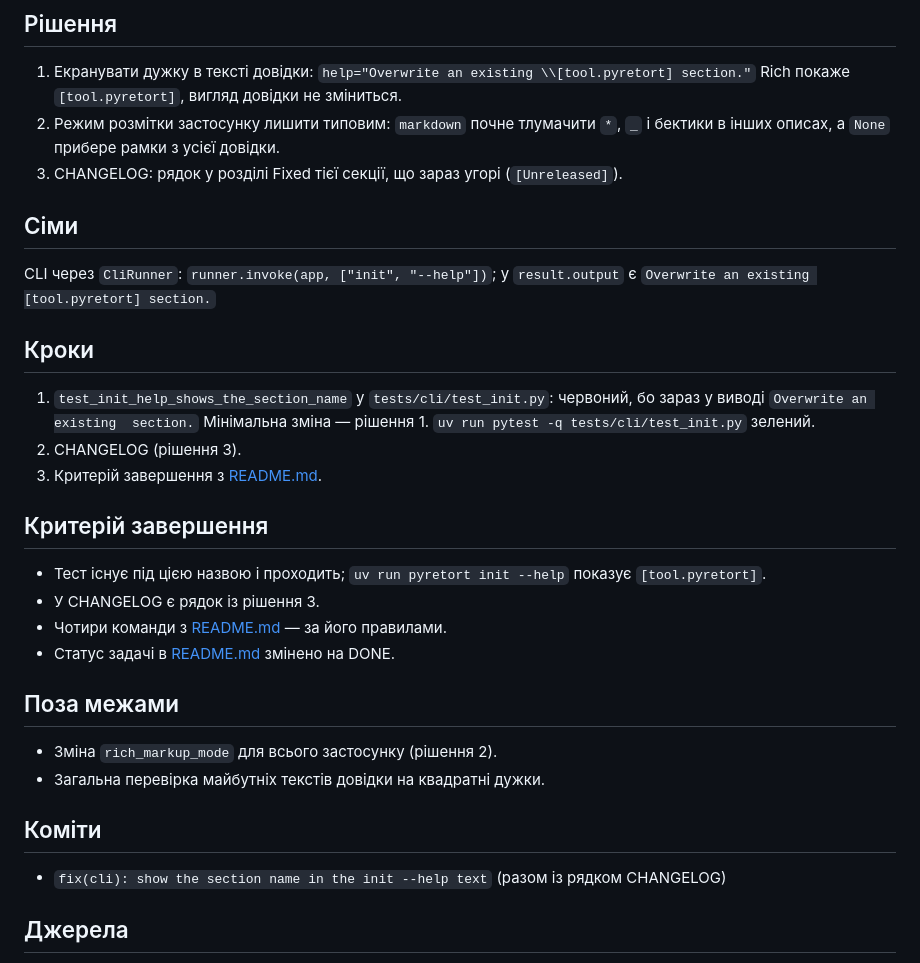
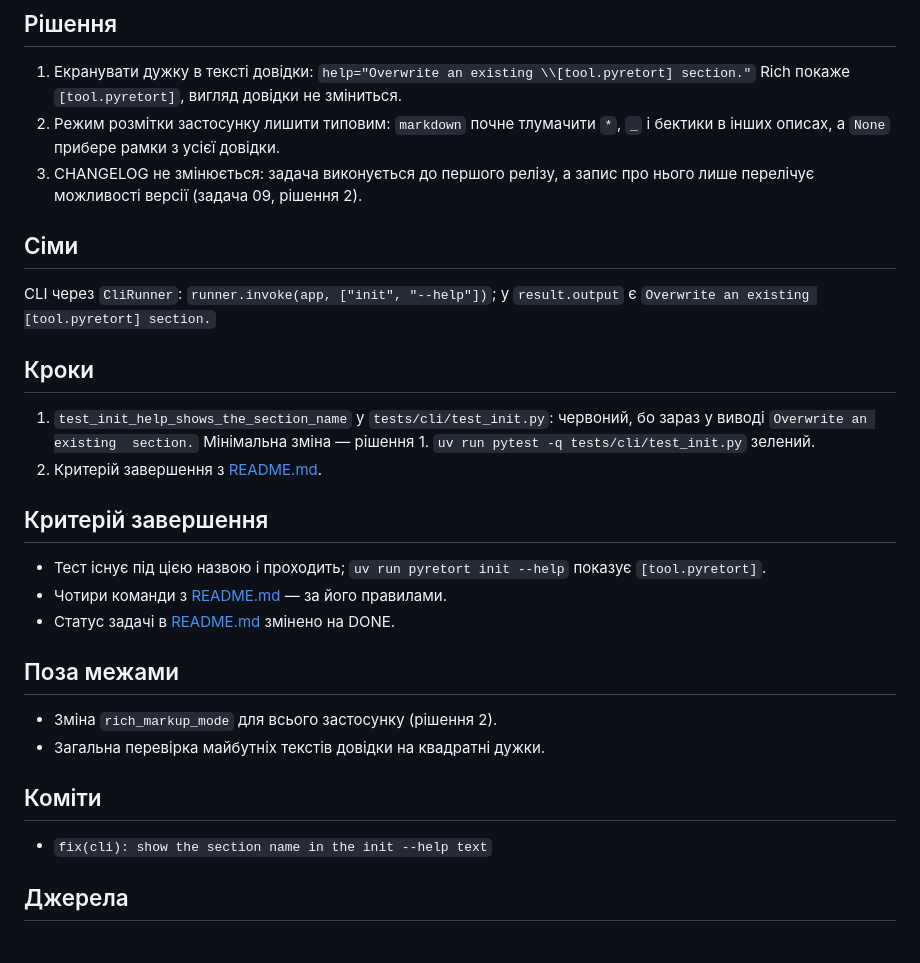
Before and after one commit to ruslan-rv-ua/PyRetort, a Markdown page: docs/tasks/18-help-markup.md, the part around the change. Drawn GitHub-style.

```diff
--- a/docs/tasks/18-help-markup.md
+++ b/docs/tasks/18-help-markup.md
@@ -29,7 +29,7 @@
 
 1. Екранувати дужку в тексті довідки: `help="Overwrite an existing \\[tool.pyretort] section."` Rich покаже `[tool.pyretort]`, вигляд довідки не зміниться.
 2. Режим розмітки застосунку лишити типовим: `markdown` почне тлумачити `*`, `_` і бектики в інших описах, а `None` прибере рамки з усієї довідки.
-3. CHANGELOG: рядок у розділі Fixed тієї секції, що зараз угорі (`[Unreleased]`).
+3. CHANGELOG не змінюється: задача виконується до першого релізу, а запис про нього лише перелічує можливості версії (задача 09, рішення 2).
 
 ## Сіми
 
@@ -38,13 +38,11 @@ CLI через `CliRunner`: `runner.invoke(app, ["init", "--help"])`; у `result
 ## Кроки
 
 1. `test_init_help_shows_the_section_name` у `tests/cli/test_init.py`: червоний, бо зараз у виводі `Overwrite an existing  section.` Мінімальна зміна — рішення 1. `uv run pytest -q tests/cli/test_init.py` зелений.
-2. CHANGELOG (рішення 3).
-3. Критерій завершення з [README.md](README.md).
+2. Критерій завершення з [README.md](README.md).
 
 ## Критерій завершення
 
 - Тест існує під цією назвою і проходить; `uv run pyretort init --help` показує `[tool.pyretort]`.
-- У CHANGELOG є рядок із рішення 3.
 - Чотири команди з [README.md](README.md) — за його правилами.
 - Статус задачі в [README.md](README.md) змінено на DONE.
 
@@ -55,7 +53,7 @@ CLI через `CliRunner`: `runner.invoke(app, ["init", "--help"])`; у `result
 
 ## Коміти
 
-- `fix(cli): show the section name in the init --help text` (разом із рядком CHANGELOG)
+- `fix(cli): show the section name in the init --help text`
 
 ## Джерела
 
```
Also changed, not shown: docs/tasks/17-download-errors.md (+3 -3 lines).
